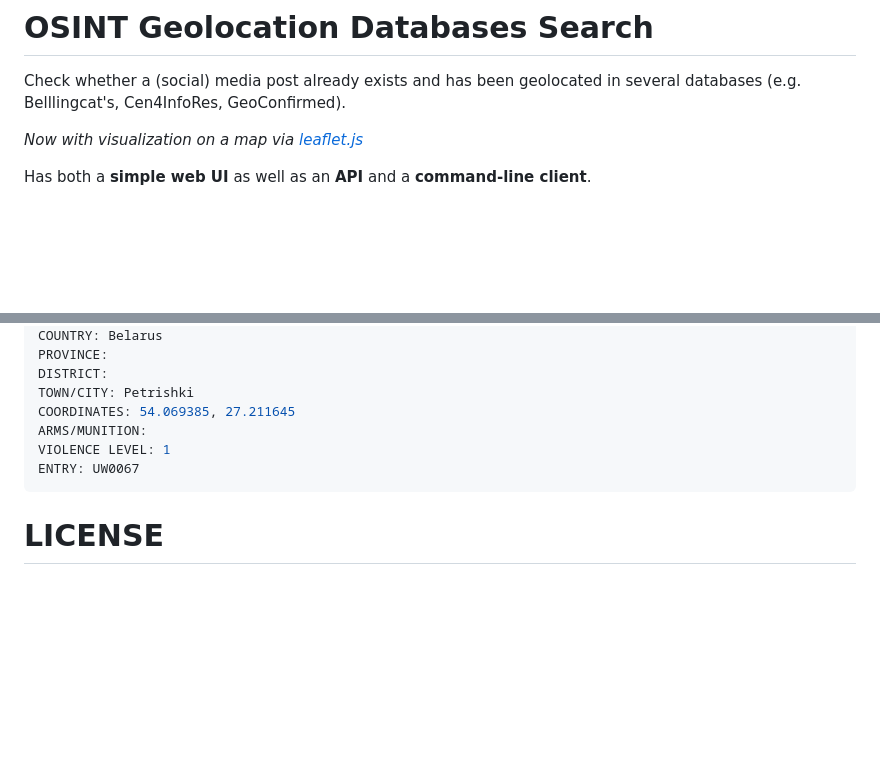
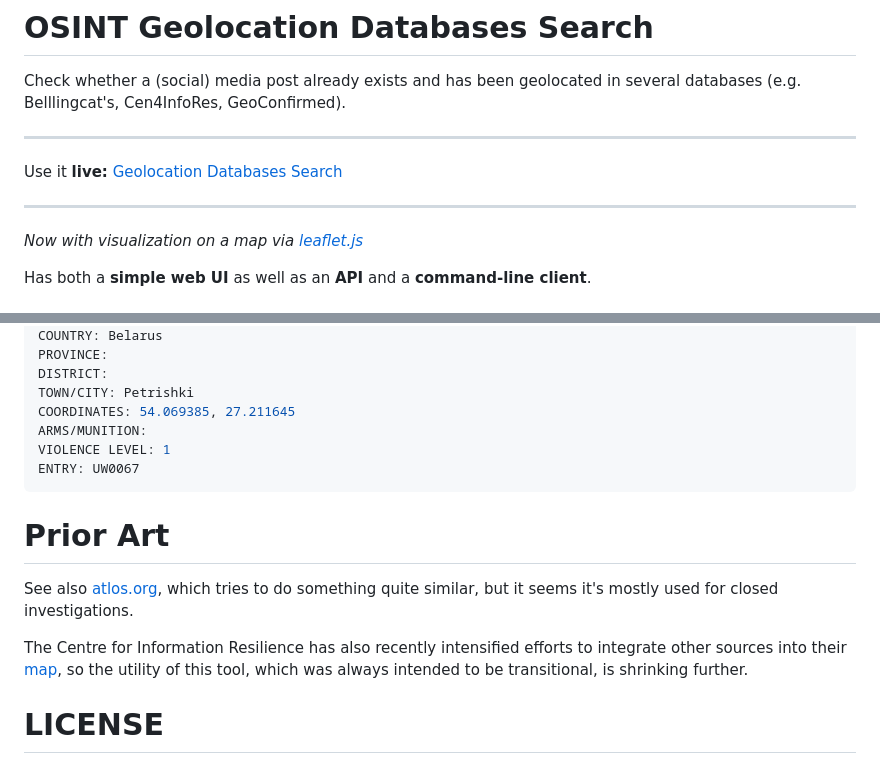
Before and after one commit to conflict-investigations/media-search-engine, a Markdown page: README.md, 2 parts joined by grey strips. Rendered like a GitHub page; blank space fills up the shorter version.

Commit message:
README: Mention Atlos, c4infores, add live link

````diff
--- a/README.md
+++ b/README.md
@@ -2,6 +2,12 @@
 
 Check whether a (social) media post already exists and has been geolocated in
 several databases (e.g. Belllingcat's, Cen4InfoRes, GeoConfirmed).
+
+---
+
+Use it **live:** [Geolocation Databases Search](https://t.co/jnGTOLEuaG)
+
+---
 
 *Now with visualization on a map via [leaflet.js](https://leafletjs.com/)*
 
@@ -155,6 +161,18 @@ VIOLENCE LEVEL: 1
 ENTRY: UW0067
 ```
 
+# Prior Art
+
+See also
+[atlos.org](https://atlos.notion.site/Platform-Overview-46d4723f22ef420fb5ad0e07feba8d79),
+which tries to do something quite similar, but it seems it's mostly used for
+closed investigations.
+
+The Centre for Information Resilience has also recently intensified efforts to
+integrate other sources into their [map](https://eyesonrussia.org/), so the
+utility of this tool, which was always intended to be transitional, is shrinking
+further.
+
 # LICENSE
 Copyright 2022-2023 conflict-investigations Team.
 Licensed under [MIT License](https://mit-license.org/)
````
